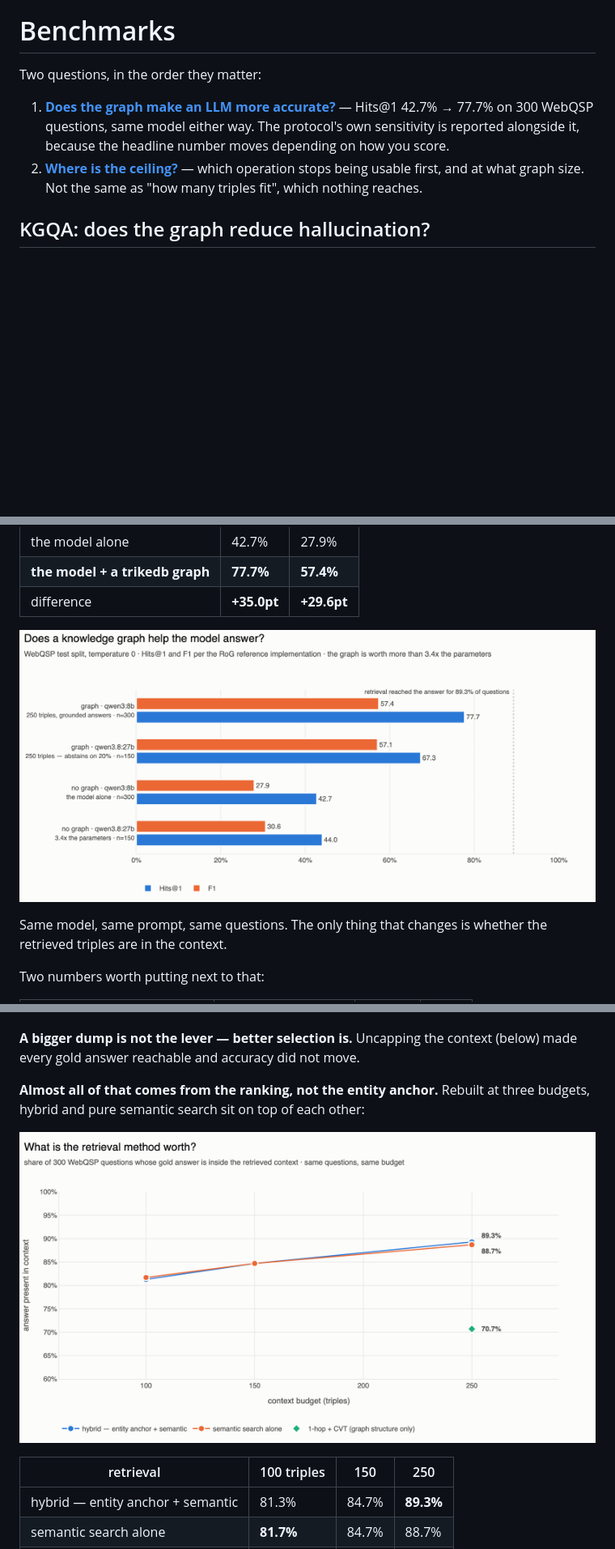
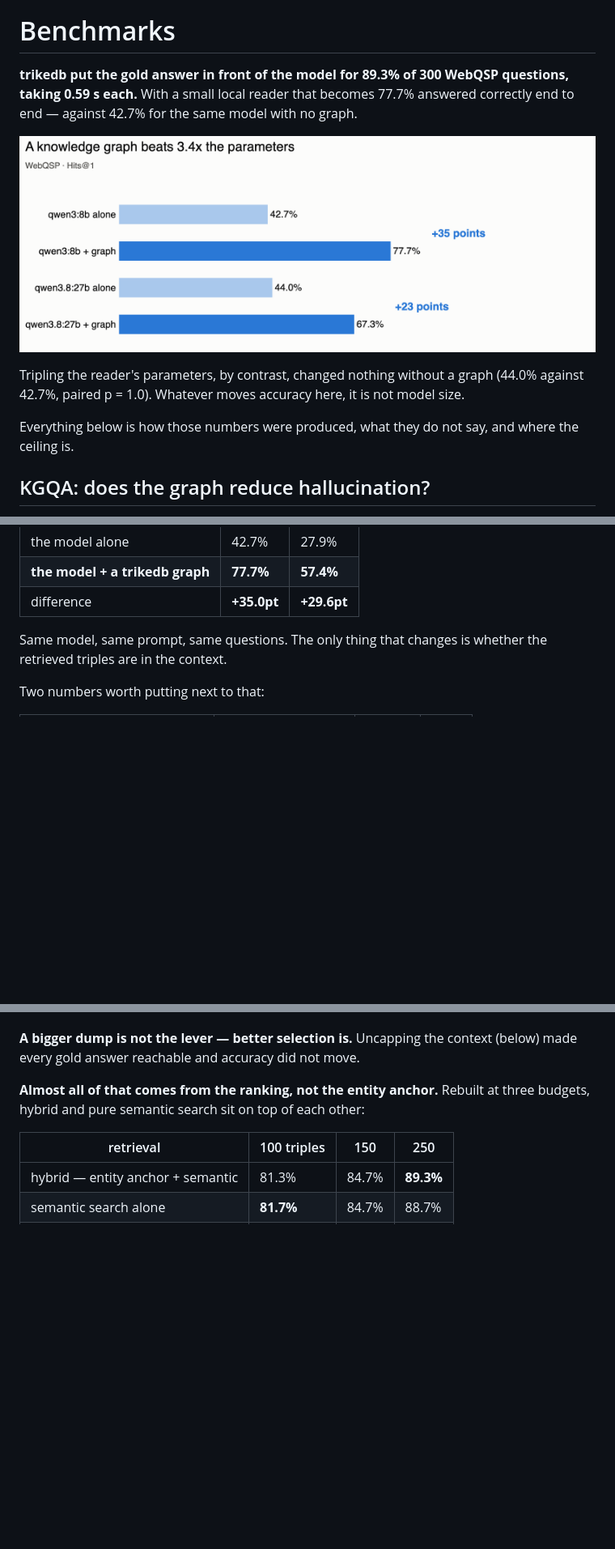
Before and after one commit to RyutoYoda/trikedb, a Markdown page: benchmarks/README.md, 3 parts joined by grey strips. Shown: that part at 81% size. GitHub-like rendering; pictures changed too: benchmarks/accuracy.png, benchmarks/retrieval.png (deleted); blank space fills up the shorter version.

```diff
--- a/benchmarks/README.md
+++ b/benchmarks/README.md
@@ -6,15 +6,18 @@
 
 # Benchmarks
 
-Two questions, in the order they matter:
+**trikedb put the gold answer in front of the model for 89.3% of 300 WebQSP
+questions, taking 0.59 s each.** With a small local reader that becomes 77.7%
+answered correctly end to end — against 42.7% for the same model with no graph.
 
-1. **[Does the graph make an LLM more accurate?](#kgqa-does-the-graph-reduce-hallucination)**
-   — Hits@1 42.7% → 77.7% on 300 WebQSP questions, same model either way. The
-   protocol's own sensitivity is reported alongside it, because the headline
-   number moves depending on how you score.
-2. **[Where is the ceiling?](#where-is-the-ceiling)** — which operation stops
-   being usable first, and at what graph size. Not the same as "how many
-   triples fit", which nothing reaches.
+![Hits@1 by model and condition](accuracy.png)
+
+Tripling the reader's parameters, by contrast, changed nothing without a graph
+(44.0% against 42.7%, paired p = 1.0). Whatever moves accuracy here, it is not
+model size.
+
+Everything below is how those numbers were produced, what they do not say, and
+where the ceiling is.
 
 ## KGQA: does the graph reduce hallucination?
 
@@ -39,8 +42,6 @@ the way the RoG reference implementation computes them.
 | the model alone | 42.7% | 27.9% |
 | **the model + a trikedb graph** | **77.7%** | **57.4%** |
 | difference | **+35.0pt** | **+29.6pt** |
-
-![Hits@1 and F1 by condition](accuracy.png)
 
 Same model, same prompt, same questions. The only thing that changes is
 whether the retrieved triples are in the context.
@@ -166,8 +167,6 @@ context (below) made every gold answer reachable and accuracy did not move.
 **Almost all of that comes from the ranking, not the entity anchor.** Rebuilt
 at three budgets, hybrid and pure semantic search sit on top of each other:
 
-![Reach against context budget](retrieval.png)
-
 | retrieval | 100 triples | 150 | 250 |
 |---|---|---|---|
 | hybrid — entity anchor + semantic | 81.3% | 84.7% | **89.3%** |
```
Also changed, not shown: other parts of benchmarks/README.md (+0 -2 lines), benchmarks/README_jp.md (+11 -13 lines), benchmarks/README_zh.md (+9 -12 lines), 4 other files.
